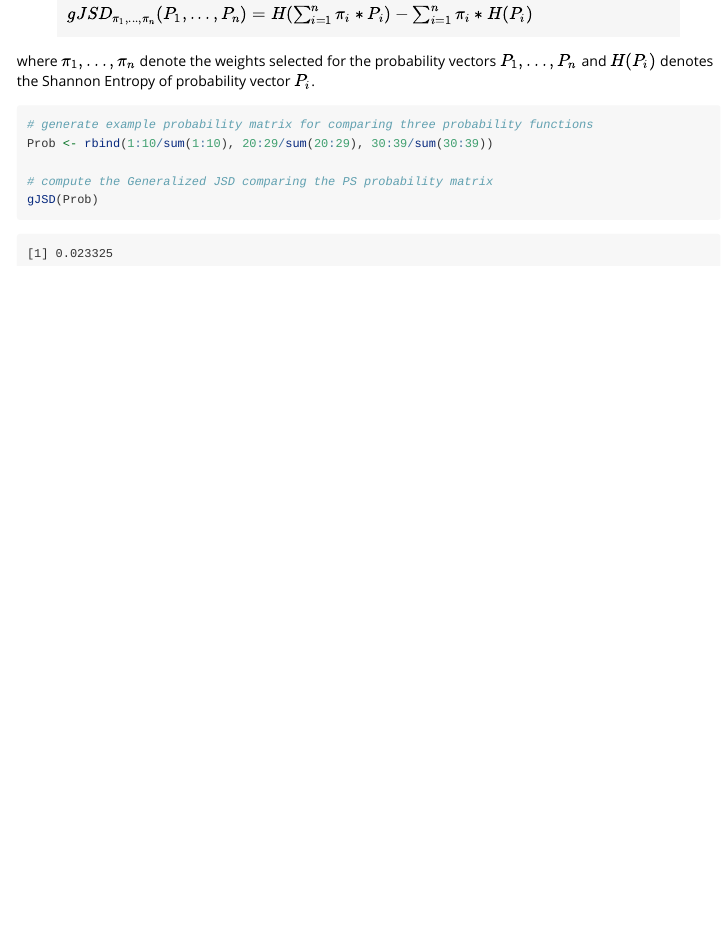
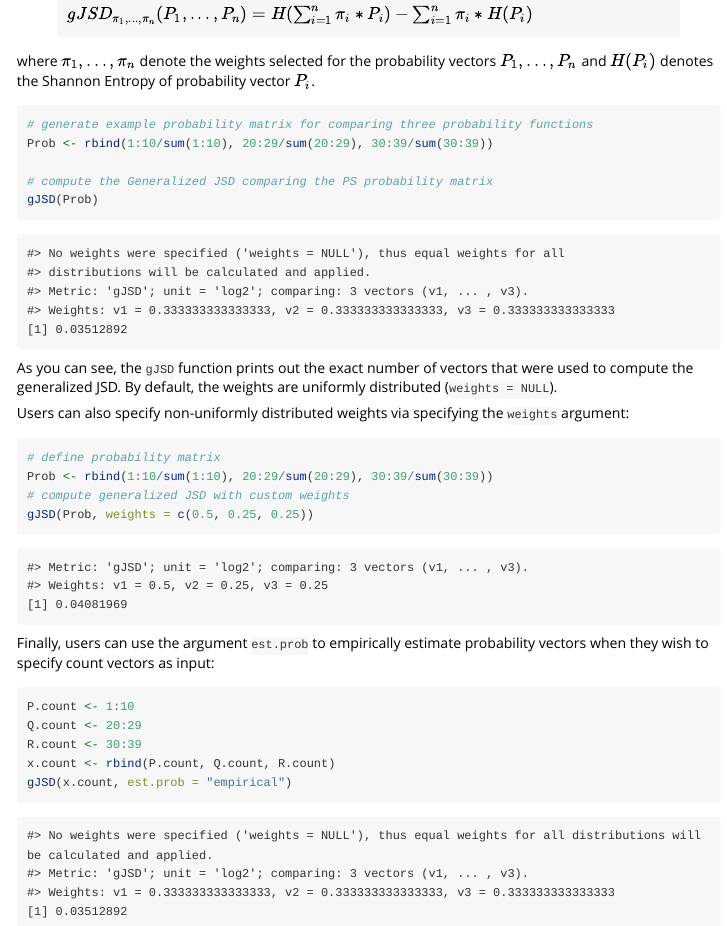
Before and after one commit to drostlab/philentropy, an R Markdown document (vignettes/Information_Theory.Rmd): the page in a window 1100 px wide, from 3950 px down. Rendered offline with R 4.5, knitr and Pandoc, with nearby package versions.

Commit message:
extend examples

````diff
--- a/vignettes/Information_Theory.Rmd
+++ b/vignettes/Information_Theory.Rmd
@@ -228,5 +228,43 @@ gJSD(Prob)
 ```
 
 ```
-[1] 0.023325
+#> No weights were specified ('weights = NULL'), thus equal weights for all
+#> distributions will be calculated and applied.
+#> Metric: 'gJSD'; unit = 'log2'; comparing: 3 vectors (v1, ... , v3).
+#> Weights: v1 = 0.333333333333333, v2 = 0.333333333333333, v3 = 0.333333333333333
+[1] 0.03512892
 ```
+
+As you can see, the `gJSD` function prints out the exact number of vectors that were used to compute the generalized JSD. By default, the weights are uniformly distributed (`weights = NULL`).
+
+Users can also specify non-uniformly distributed weights via specifying the `weights` argument:
+
+```r
+# define probability matrix
+Prob <- rbind(1:10/sum(1:10), 20:29/sum(20:29), 30:39/sum(30:39))
+# compute generalized JSD with custom weights
+gJSD(Prob, weights = c(0.5, 0.25, 0.25))
+```
+
+```
+#> Metric: 'gJSD'; unit = 'log2'; comparing: 3 vectors (v1, ... , v3).
+#> Weights: v1 = 0.5, v2 = 0.25, v3 = 0.25
+[1] 0.04081969
+```
+
+Finally, users can use the argument `est.prob` to empirically estimate probability vectors when they wish to specify count vectors as input:
+
+```r
+P.count <- 1:10
+Q.count <- 20:29
+R.count <- 30:39
+x.count <- rbind(P.count, Q.count, R.count)
+gJSD(x.count, est.prob = "empirical")
+```
+
+```
+#> No weights were specified ('weights = NULL'), thus equal weights for all distributions will be calculated and applied.
+#> Metric: 'gJSD'; unit = 'log2'; comparing: 3 vectors (v1, ... , v3).
+#> Weights: v1 = 0.333333333333333, v2 = 0.333333333333333, v3 = 0.333333333333333
+[1] 0.03512892
+```
````
